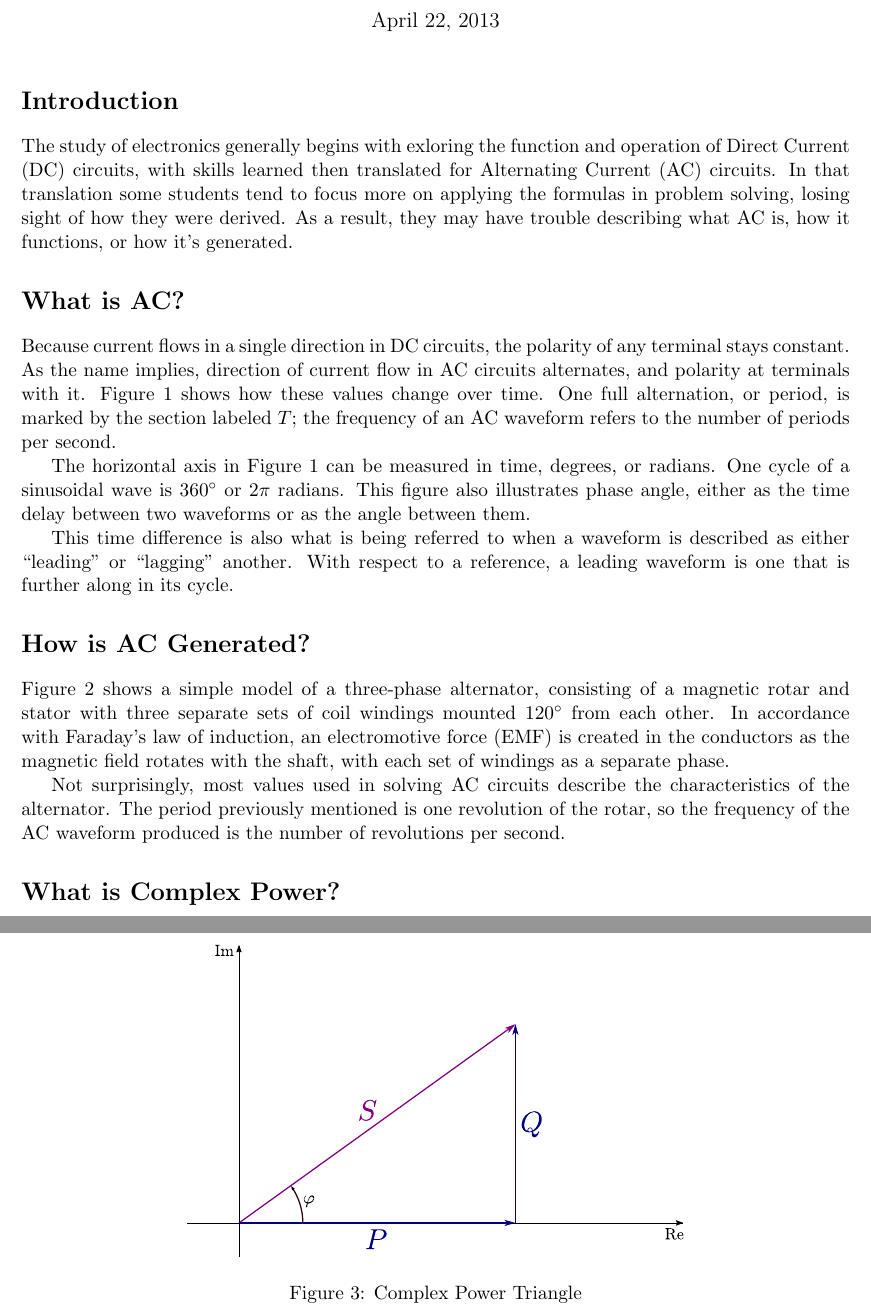
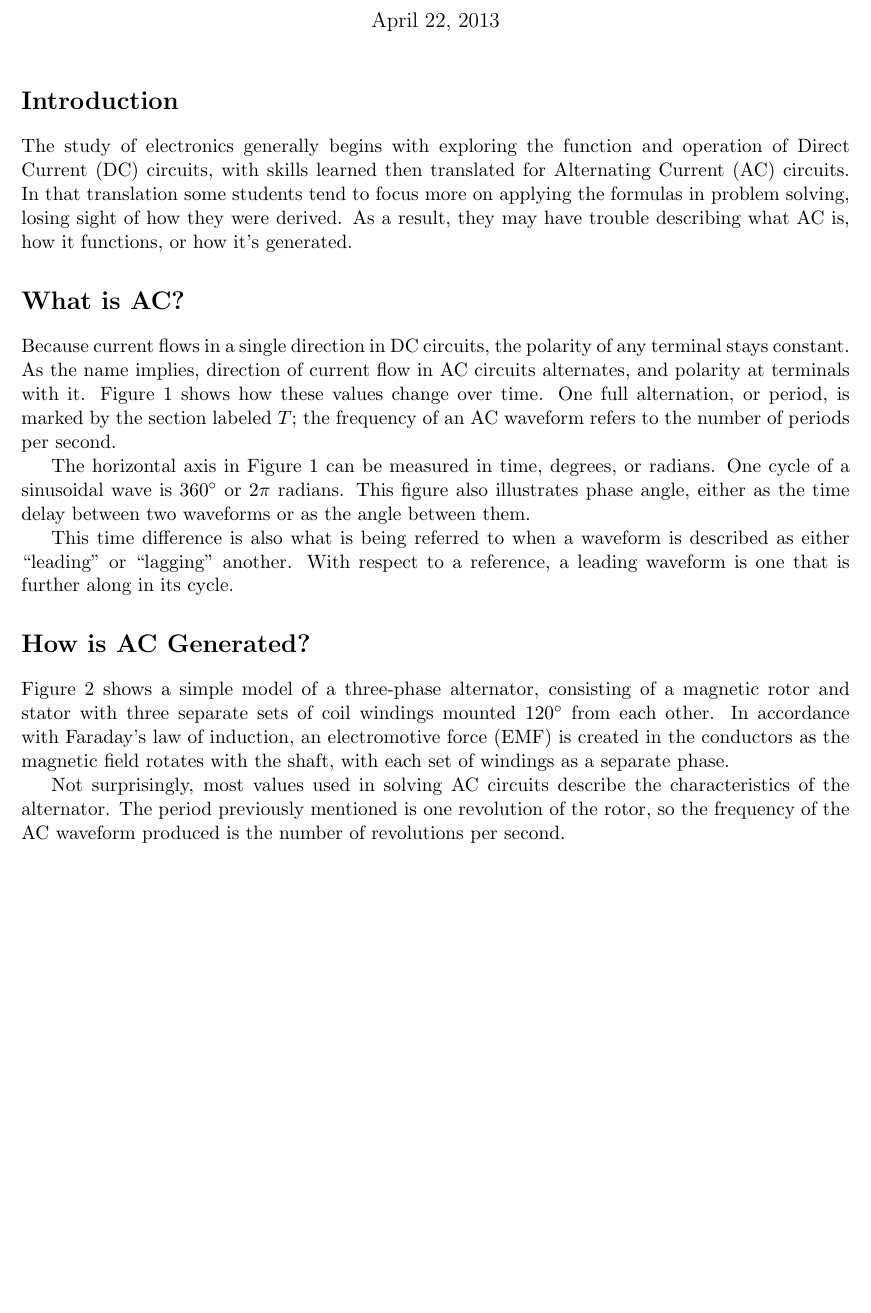
Before and after one commit to charlespittman/massive-ironman, a LaTeX document (school/elec_302/paper/paper.tex): two parts of pages 1 and 3 of 3 before the commit and part of page 1 of 2 after it, the two joined at a grey line, cut so that both start at the same text, the shorter picture padded with empty space. Compiled offline with pdfLaTeX.

Commit message:
Updating paper.

```diff
--- a/school/elec_302/paper/paper.tex
+++ b/school/elec_302/paper/paper.tex
@@ -20,7 +20,7 @@
   % This could probably do with some reorganizing, if I have time.
 
   \section*{Introduction}
-  The study of electronics generally begins with exloring the function and
+  The study of electronics generally begins with exploring the function and
   operation of \ac{DC} circuits, with skills learned then translated for
   \ac{AC} circuits.  In that translation some students tend to focus more on
   applying the formulas in problem solving, losing sight of how they were
@@ -46,17 +46,21 @@
 
   \section*{How is \ac{AC} Generated?}
   Figure~\ref{alternator} shows a simple model of a three-phase alternator,
-  consisting of a magnetic rotar and stator with three separate sets of coil
+  consisting of a magnetic rotor and stator with three separate sets of coil
   windings mounted 120$^\circ$ from each other.  In accordance with Faraday's
   law of induction, an \ac{EMF} is created in the conductors as the magnetic
   field rotates with the shaft, with each set of windings as a separate phase.
 
   Not surprisingly, most values used in solving \ac{AC} circuits describe the
   characteristics of the alternator.  The period previously mentioned is one
-  revolution of the rotar, so the frequency of the \ac{AC} waveform produced is
+  revolution of the rotor, so the frequency of the \ac{AC} waveform produced is
   the number of revolutions per second.
 
-  \section*{What is Complex Power?}
+%  \section*{What is Complex Power?}
+%	Impedance, the opposition of current in a circuit, is extended in \ac{AC}.
+%	The fields in capacitors and inductors continued to grow in \ac{DC} circuits
+%	until they stopped current and voltage, respectively.  Those fields are
+%	discharged when the current flow reverses
 
   \begin{figure}[p]
     \centering
@@ -74,10 +78,10 @@
     \label{alternator}
   \end{figure}
 
-  \begin{figure}[p]
-    \centering
-    \includegraphics[width=0.6\textwidth]{complexpwr}
-    \caption{Complex Power Triangle}
-    \label{complexpwr}
-  \end{figure}
+%  \begin{figure}[p]
+%    \centering
+%    \includegraphics[width=0.6\textwidth]{complexpwr}
+%    \caption{Complex Power Triangle}
+%    \label{complexpwr}
+%  \end{figure}
 \end{document}
```
Also changed, not shown: school/elec_302/paper/paper.pdf.
